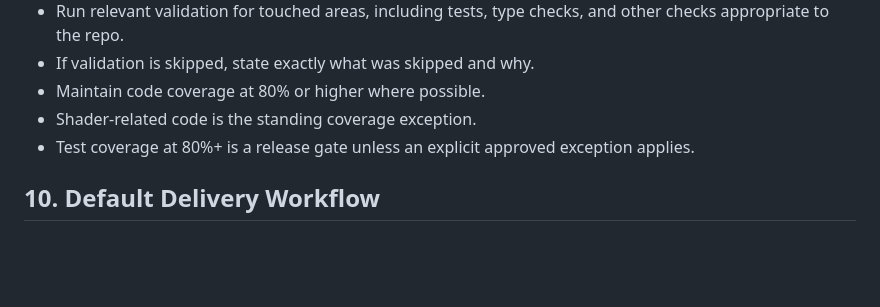
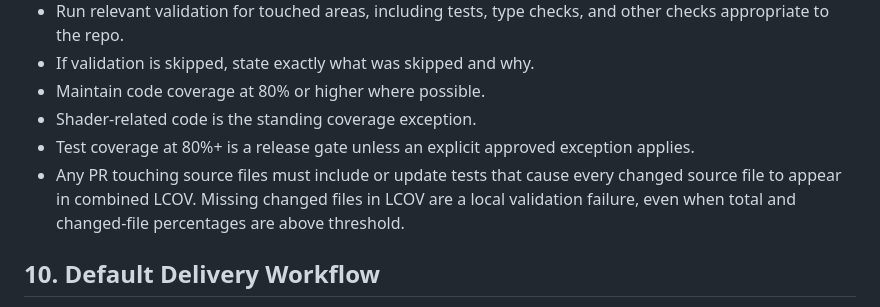
Before and after one commit to Plasius-LTD/gpu-shared, a Markdown page: AGENTS.md, the part around the change. Drawn GitHub-style; blank space fills up the shorter version.

Commit message:
docs: require changed source LCOV coverage

```diff
--- a/AGENTS.md
+++ b/AGENTS.md
@@ -95,6 +95,7 @@
 - Maintain code coverage at 80% or higher where possible.
 - Shader-related code is the standing coverage exception.
 - Test coverage at 80%+ is a release gate unless an explicit approved exception applies.
+- Any PR touching source files must include or update tests that cause every changed source file to appear in combined LCOV. Missing changed files in LCOV are a local validation failure, even when total and changed-file percentages are above threshold.
 
 ## 10. Default Delivery Workflow
 - The default for agent-driven engineering work is the full delivery workflow described in `WORKFLOW.md`.
```
